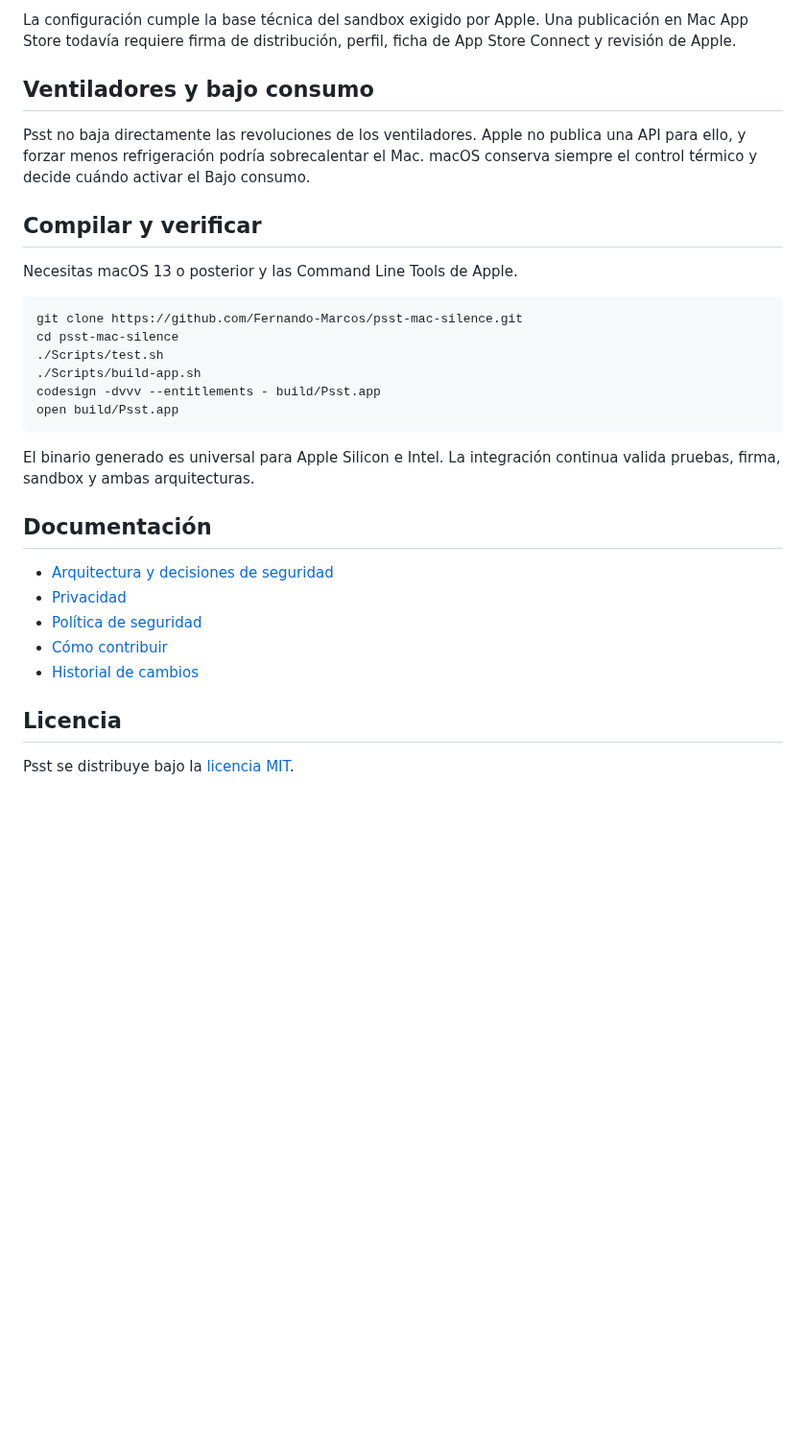
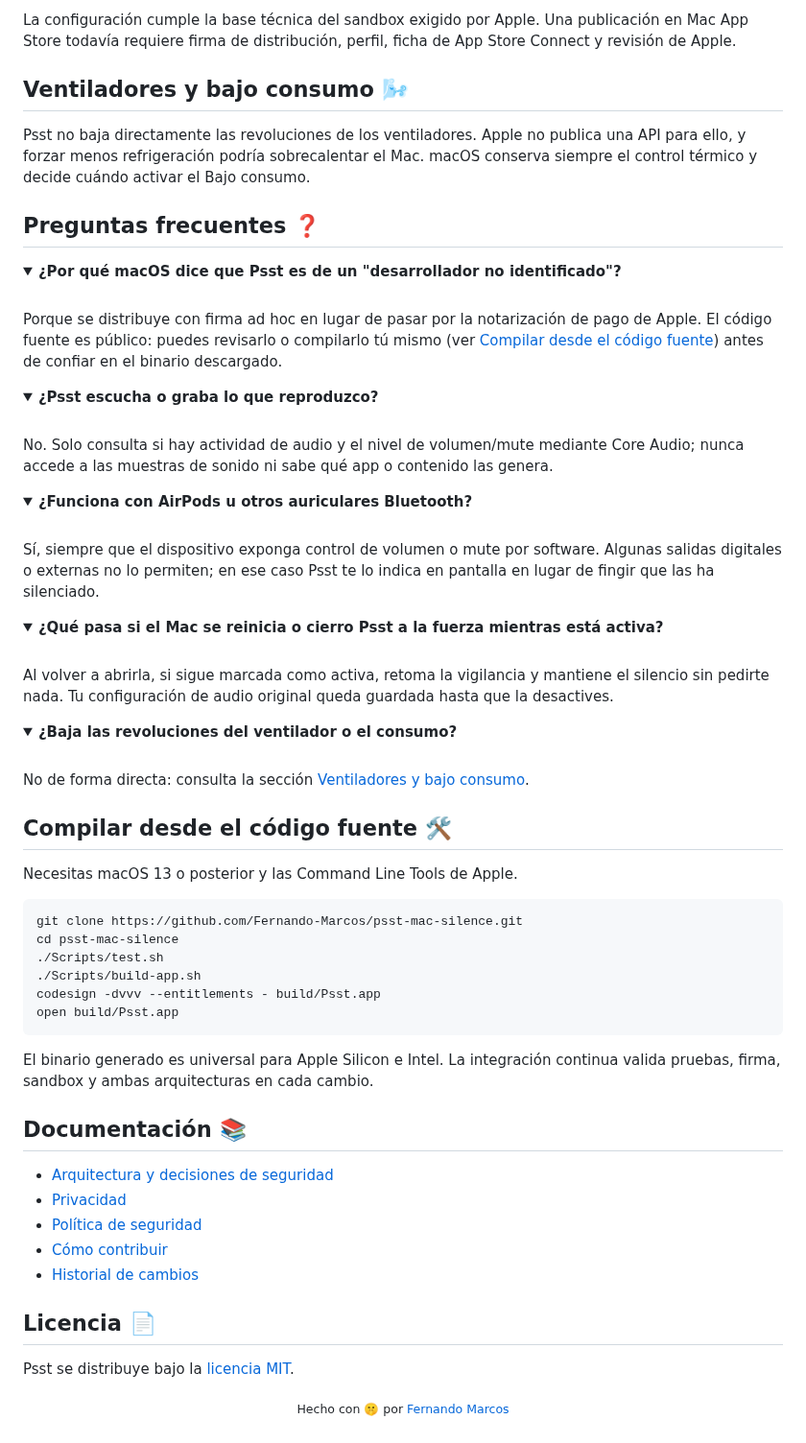
Before and after one commit to Fernando-Marcos/psst-mac-silence, a Markdown page: README.md, the part around one of its changes. Shown at 96% size. GitHub-like rendering; folded sections open; blank space fills up the shorter version.

````diff
--- a/README.md
+++ b/README.md
@@ -88,11 +123,48 @@ Psst bloquea el **sonido audible** de la salida predeterminada compatible. Por s
 
 La configuración cumple la base técnica del sandbox exigido por Apple. Una publicación en Mac App Store todavía requiere firma de distribución, perfil, ficha de App Store Connect y revisión de Apple.
 
-## Ventiladores y bajo consumo
+## Ventiladores y bajo consumo 🌬️
 
 Psst no baja directamente las revoluciones de los ventiladores. Apple no publica una API para ello, y forzar menos refrigeración podría sobrecalentar el Mac. macOS conserva siempre el control térmico y decide cuándo activar el Bajo consumo.
 
-## Compilar y verificar
+## Preguntas frecuentes ❓
+
+<details>
+<summary><strong>¿Por qué macOS dice que Psst es de un "desarrollador no identificado"?</strong></summary>
+<br>
+
+Porque se distribuye con firma ad hoc en lugar de pasar por la notarización de pago de Apple. El código fuente es público: puedes revisarlo o compilarlo tú mismo (ver [Compilar desde el código fuente](#compilar-desde-el-código-fuente)) antes de confiar en el binario descargado.
+</details>
+
+<details>
+<summary><strong>¿Psst escucha o graba lo que reproduzco?</strong></summary>
+<br>
+
+No. Solo consulta si hay actividad de audio y el nivel de volumen/mute mediante Core Audio; nunca accede a las muestras de sonido ni sabe qué app o contenido las genera.
+</details>
+
+<details>
+<summary><strong>¿Funciona con AirPods u otros auriculares Bluetooth?</strong></summary>
+<br>
+
+Sí, siempre que el dispositivo exponga control de volumen o mute por software. Algunas salidas digitales o externas no lo permiten; en ese caso Psst te lo indica en pantalla en lugar de fingir que las ha silenciado.
+</details>
+
+<details>
+<summary><strong>¿Qué pasa si el Mac se reinicia o cierro Psst a la fuerza mientras está activa?</strong></summary>
+<br>
+
+Al volver a abrirla, si sigue marcada como activa, retoma la vigilancia y mantiene el silencio sin pedirte nada. Tu configuración de audio original queda guardada hasta que la desactives.
+</details>
+
+<details>
+<summary><strong>¿Baja las revoluciones del ventilador o el consumo?</strong></summary>
+<br>
+
+No de forma directa: consulta la sección [Ventiladores y bajo consumo](#ventiladores-y-bajo-consumo).
+</details>
+
+## Compilar desde el código fuente 🛠️
 
 Necesitas macOS 13 o posterior y las Command Line Tools de Apple.
 
@@ -105,9 +177,9 @@ codesign -dvvv --entitlements - build/Psst.app
 open build/Psst.app
 ```
 
-El binario generado es universal para Apple Silicon e Intel. La integración continua valida pruebas, firma, sandbox y ambas arquitecturas.
+El binario generado es universal para Apple Silicon e Intel. La integración continua valida pruebas, firma, sandbox y ambas arquitecturas en cada cambio.
 
-## Documentación
+## Documentación 📚
 
 - [Arquitectura y decisiones de seguridad](docs/ARCHITECTURE.md)
 - [Privacidad](PRIVACY.md)
@@ -115,6 +187,12 @@ El binario generado es universal para Apple Silicon e Intel. La integración con
 - [Cómo contribuir](CONTRIBUTING.md)
 - [Historial de cambios](CHANGELOG.md)
 
-## Licencia
+## Licencia 📄
 
 Psst se distribuye bajo la [licencia MIT](LICENSE).
+
+<div align="center">
+
+<sub>Hecho con 🤫 por <a href="https://github.com/Fernando-Marcos">Fernando Marcos</a></sub>
+
+</div>
````
Also changed, not shown: other parts of README.md (+57 -22 lines), CHANGELOG.md (+2 -0 lines), docs/releases/v1.4.0.md (+1 -0 lines), docs/images/app-window-v1.4.0.png, 3 other files.
